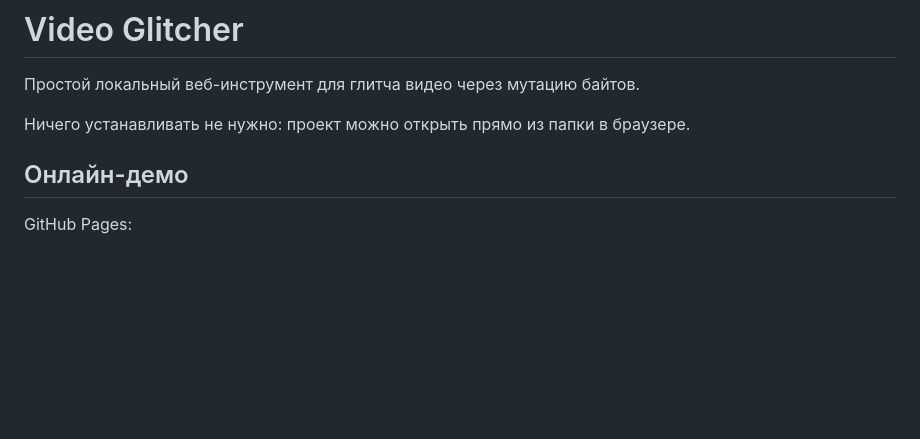
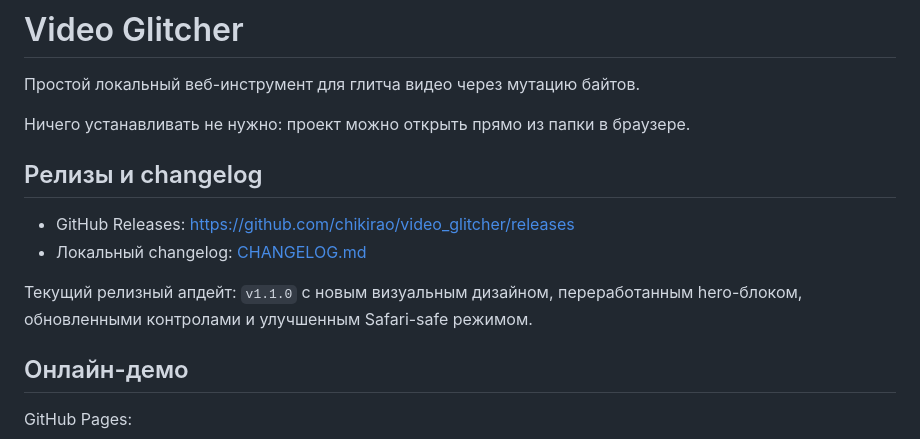
Before and after one commit to chikirao/video_glitcher, a Markdown page: README.md, the part around the change. GitHub-like rendering; blank space fills up the shorter version.

Commit message:
Add v1.1.0 release notes and changelog

```diff
--- a/README.md
+++ b/README.md
@@ -3,6 +3,13 @@
 Простой локальный веб-инструмент для глитча видео через мутацию байтов.
 
 Ничего устанавливать не нужно: проект можно открыть прямо из папки в браузере.
+
+## Релизы и changelog
+
+- GitHub Releases: [https://github.com/chikirao/video_glitcher/releases](https://github.com/chikirao/video_glitcher/releases)
+- Локальный changelog: [CHANGELOG.md](./CHANGELOG.md)
+
+Текущий релизный апдейт: `v1.1.0` с новым визуальным дизайном, переработанным hero-блоком, обновленными контролами и улучшенным Safari-safe режимом.
 
 ## Онлайн-демо
 
```
Also changed, not shown: CHANGELOG.md (added, +15 -0 lines).
